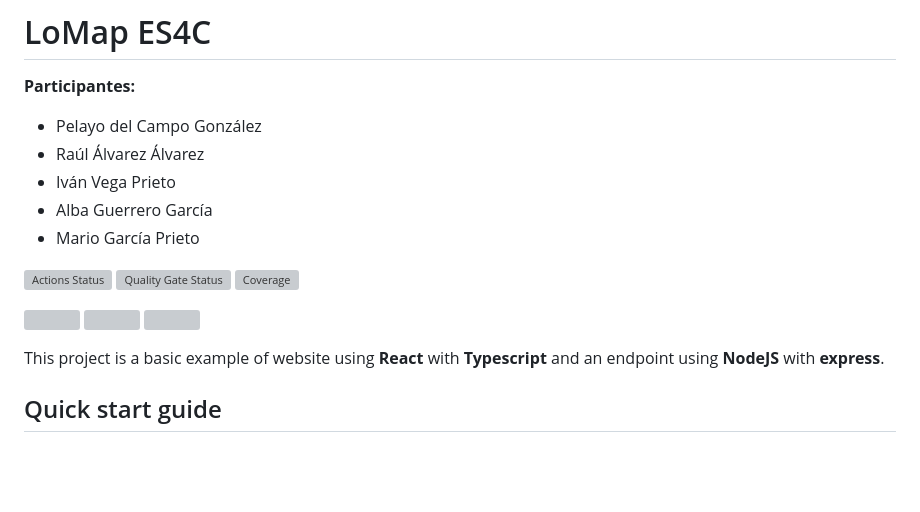
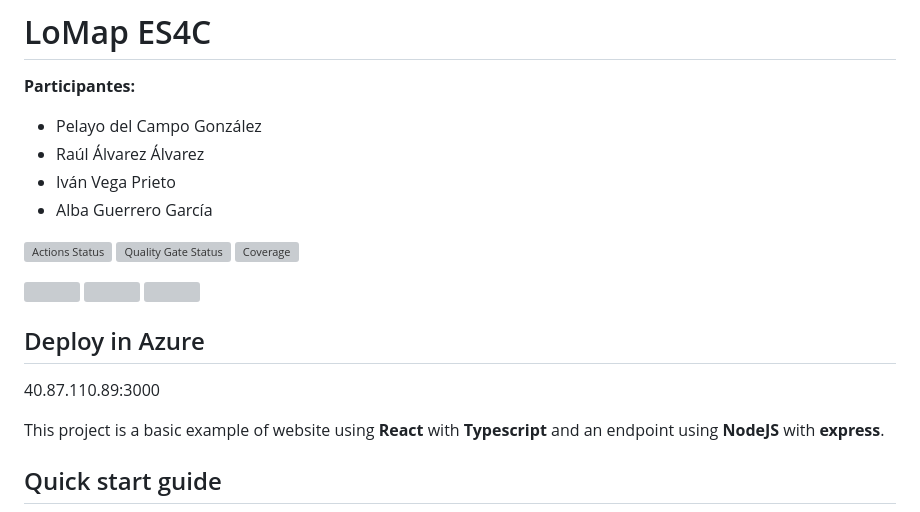
Before and after one commit to Arquisoft/lomap_es4c, a Markdown page: README.md, the part around the change. Rendered like a GitHub page; blank space fills up the shorter version; grey boxes are pictures that could not be loaded.

```diff
--- a/README.md
+++ b/README.md
@@ -5,7 +5,6 @@
  - Raúl Álvarez Álvarez
  - Iván Vega Prieto
  - Alba Guerrero García
- - Mario García Prieto
 
 
 [![Actions Status](https://github.com/arquisoft/lomap_es4c/workflows/CI%20for%20LOMAP_ES4C/badge.svg)](https://github.com/arquisoft/lomap_es4c/actions)
@@ -17,6 +16,9 @@
 <img src="https://miro.medium.com/max/1200/0*RbmfNyhuBb8G3LWh.png" height="100">
 <img src="https://miro.medium.com/max/365/1*Jr3NFSKTfQWRUyjblBSKeg.png" height="100">
 </p>
+
+## Deploy in Azure
+40.87.110.89:3000
 
 
 This project is a basic example of website using **React** with **Typescript** and an endpoint using **NodeJS** with **express**.
```
